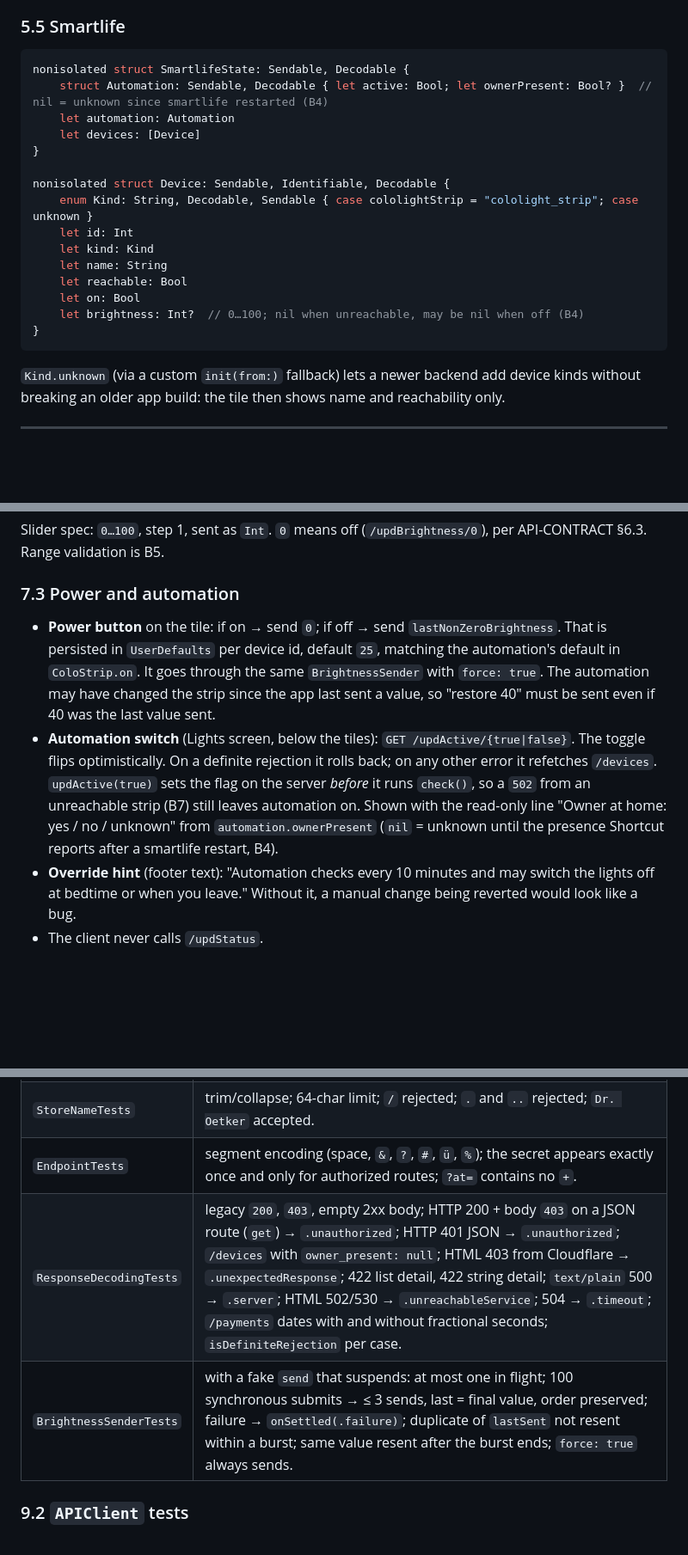
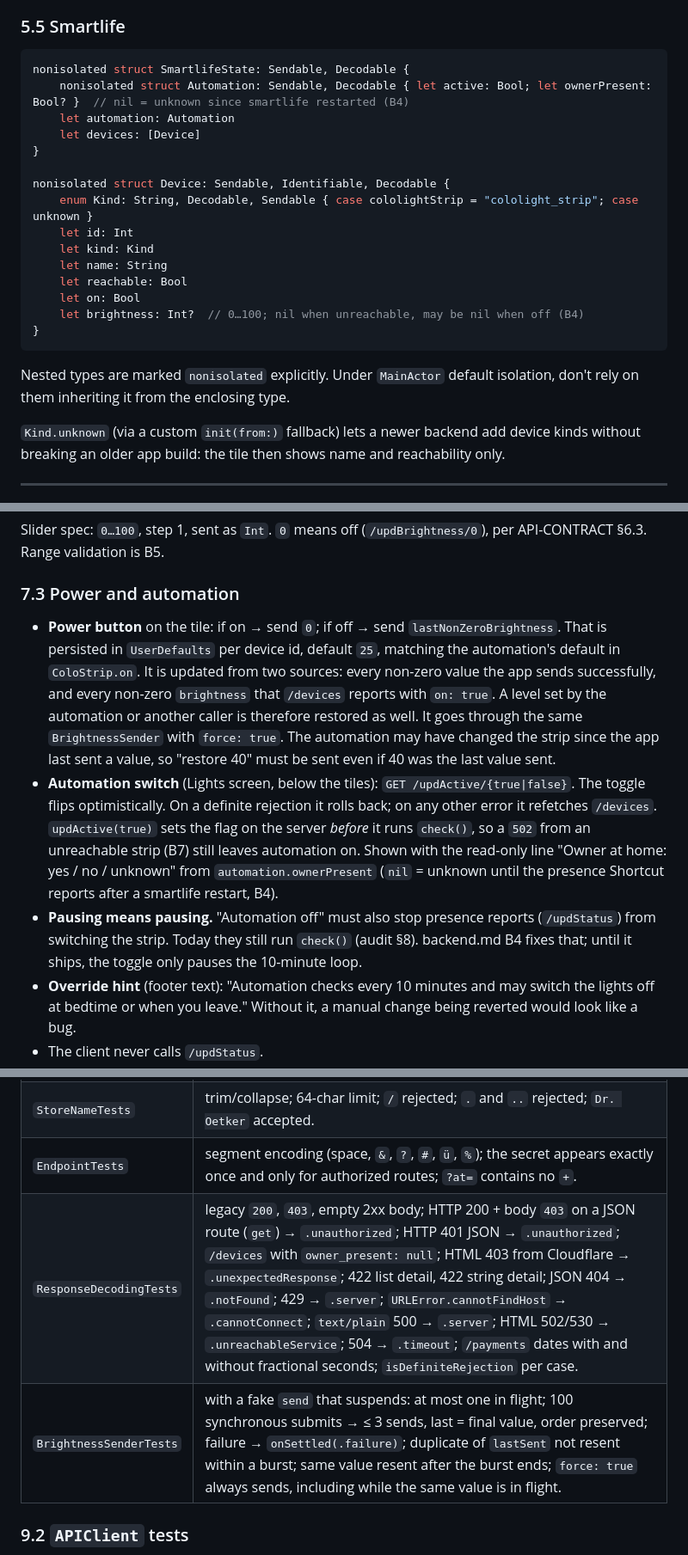
Before and after one commit to omniserv-me/omniserv, a Markdown page: client/design.md, 3 parts joined by grey strips. Shown at 86% size. GitHub-like rendering; blank space fills up the shorter version.

````diff
--- a/client/design.md
+++ b/client/design.md
@@ -426,7 +433,7 @@ nonisolated struct PaymentDraft: Sendable { var store: String; var amount: Money
 
 ```swift
 nonisolated struct SmartlifeState: Sendable, Decodable {
-    struct Automation: Sendable, Decodable { let active: Bool; let ownerPresent: Bool? }  // nil = unknown since smartlife restarted (B4)
+    nonisolated struct Automation: Sendable, Decodable { let active: Bool; let ownerPresent: Bool? }  // nil = unknown since smartlife restarted (B4)
     let automation: Automation
     let devices: [Device]
 }
@@ -441,6 +448,8 @@ nonisolated struct Device: Sendable, Identifiable, Decodable {
     let brightness: Int?  // 0…100; nil when unreachable, may be nil when off (B4)
 }
 ```
+Nested types are marked `nonisolated` explicitly. Under `MainActor` default isolation, don't rely on them inheriting it from the enclosing type.
+
 `Kind.unknown` (via a custom `init(from:)` fallback) lets a newer backend add device kinds without breaking an older app build: the tile then shows name and reachability only.
 
 ---
@@ -595,8 +607,9 @@ Slider spec: `0…100`, step 1, sent as `Int`. `0` means off (`/updBrightness/0`
 
 ### 7.3 Power and automation
 
-- **Power button** on the tile: if on → send `0`; if off → send `lastNonZeroBrightness`. That is persisted in `UserDefaults` per device id, default `25`, matching the automation's default in `ColoStrip.on`. It goes through the same `BrightnessSender` with `force: true`. The automation may have changed the strip since the app last sent a value, so "restore 40" must be sent even if 40 was the last value sent.
+- **Power button** on the tile: if on → send `0`; if off → send `lastNonZeroBrightness`. That is persisted in `UserDefaults` per device id, default `25`, matching the automation's default in `ColoStrip.on`. It is updated from two sources: every non-zero value the app sends successfully, and every non-zero `brightness` that `/devices` reports with `on: true`. A level set by the automation or another caller is therefore restored as well. It goes through the same `BrightnessSender` with `force: true`. The automation may have changed the strip since the app last sent a value, so "restore 40" must be sent even if 40 was the last value sent.
 - **Automation switch** (Lights screen, below the tiles): `GET /updActive/{true|false}`. The toggle flips optimistically. On a definite rejection it rolls back; on any other error it refetches `/devices`. `updActive(true)` sets the flag on the server *before* it runs `check()`, so a `502` from an unreachable strip (B7) still leaves automation on. Shown with the read-only line "Owner at home: yes / no / unknown" from `automation.ownerPresent` (`nil` = unknown until the presence Shortcut reports after a smartlife restart, B4).
+- **Pausing means pausing.** "Automation off" must also stop presence reports (`/updStatus`) from switching the strip. Today they still run `check()` (audit §8). backend.md B4 fixes that; until it ships, the toggle only pauses the 10-minute loop.
 - **Override hint** (footer text): "Automation checks every 10 minutes and may switch the lights off at bedtime or when you leave." Without it, a manual change being reverted would look like a bug.
 - The client never calls `/updStatus`.
 
@@ -767,8 +780,8 @@ toolbar: Cancel · Save
 | `SpendingSeriesTests` | zero-fill; a 23:30 local payment lands on that local day; future buckets are `nil`; monthly buckets over 12 months. |
 | `StoreNameTests` | trim/collapse; 64-char limit; `/` rejected; `.` and `..` rejected; `Dr. Oetker` accepted. |
 | `EndpointTests` | segment encoding (space, `&`, `?`, `#`, `ü`, `%`); the secret appears exactly once and only for authorized routes; `?at=` contains no `+`. |
-| `ResponseDecodingTests` | legacy `200`, `403`, empty 2xx body; HTTP 200 + body `403` on a JSON route (`get`) → `.unauthorized`; HTTP 401 JSON → `.unauthorized`; `/devices` with `owner_present: null`; HTML 403 from Cloudflare → `.unexpectedResponse`; 422 list detail, 422 string detail; `text/plain` 500 → `.server`; HTML 502/530 → `.unreachableService`; 504 → `.timeout`; `/payments` dates with and without fractional seconds; `isDefiniteRejection` per case. |
-| `BrightnessSenderTests` | with a fake `send` that suspends: at most one in flight; 100 synchronous submits → ≤ 3 sends, last = final value, order preserved; failure → `onSettled(.failure)`; duplicate of `lastSent` not resent within a burst; same value resent after the burst ends; `force: true` always sends. |
+| `ResponseDecodingTests` | legacy `200`, `403`, empty 2xx body; HTTP 200 + body `403` on a JSON route (`get`) → `.unauthorized`; HTTP 401 JSON → `.unauthorized`; `/devices` with `owner_present: null`; HTML 403 from Cloudflare → `.unexpectedResponse`; 422 list detail, 422 string detail; JSON 404 → `.notFound`; 429 → `.server`; `URLError.cannotFindHost` → `.cannotConnect`; `text/plain` 500 → `.server`; HTML 502/530 → `.unreachableService`; 504 → `.timeout`; `/payments` dates with and without fractional seconds; `isDefiniteRejection` per case. |
+| `BrightnessSenderTests` | with a fake `send` that suspends: at most one in flight; 100 synchronous submits → ≤ 3 sends, last = final value, order preserved; failure → `onSettled(.failure)`; duplicate of `lastSent` not resent within a burst; same value resent after the burst ends; `force: true` always sends, including while the same value is in flight. |
 
 ### 9.2 `APIClient` tests
 
````
Also changed, not shown: other parts of client/design.md (+21 -10 lines), backend.md (+10 -7 lines).
